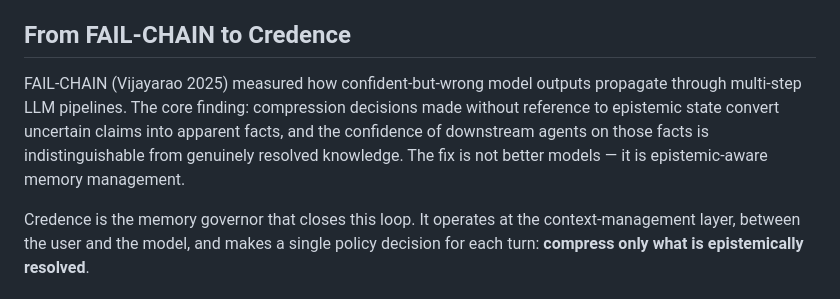
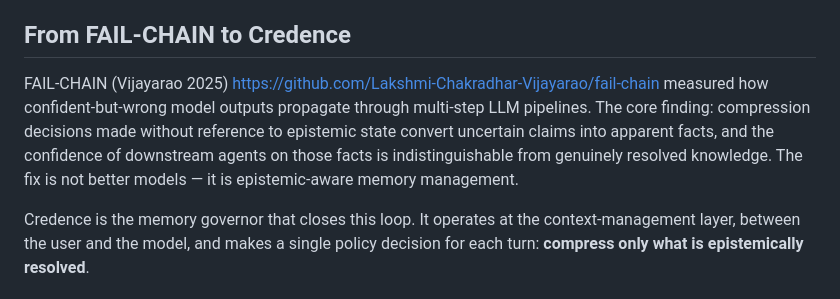
Before and after one commit to Lakshmi-Chakradhar-Vijayarao/credence-ai, a Markdown page: ARCHITECTURE.md, the part around the change. Drawn GitHub-style.

```diff
--- a/ARCHITECTURE.md
+++ b/ARCHITECTURE.md
@@ -6,7 +6,7 @@ LLMs forget epistemic state. When a conversation compresses or a pipeline passes
 
 ## From FAIL-CHAIN to Credence
 
-FAIL-CHAIN (Vijayarao 2025) measured how confident-but-wrong model outputs propagate through multi-step LLM pipelines. The core finding: compression decisions made without reference to epistemic state convert uncertain claims into apparent facts, and the confidence of downstream agents on those facts is indistinguishable from genuinely resolved knowledge. The fix is not better models — it is epistemic-aware memory management.
+FAIL-CHAIN (Vijayarao 2025) https://github.com/Lakshmi-Chakradhar-Vijayarao/fail-chain measured how confident-but-wrong model outputs propagate through multi-step LLM pipelines. The core finding: compression decisions made without reference to epistemic state convert uncertain claims into apparent facts, and the confidence of downstream agents on those facts is indistinguishable from genuinely resolved knowledge. The fix is not better models — it is epistemic-aware memory management.
 
 Credence is the memory governor that closes this loop. It operates at the context-management layer, between the user and the model, and makes a single policy decision for each turn: **compress only what is epistemically resolved**.
 
```
